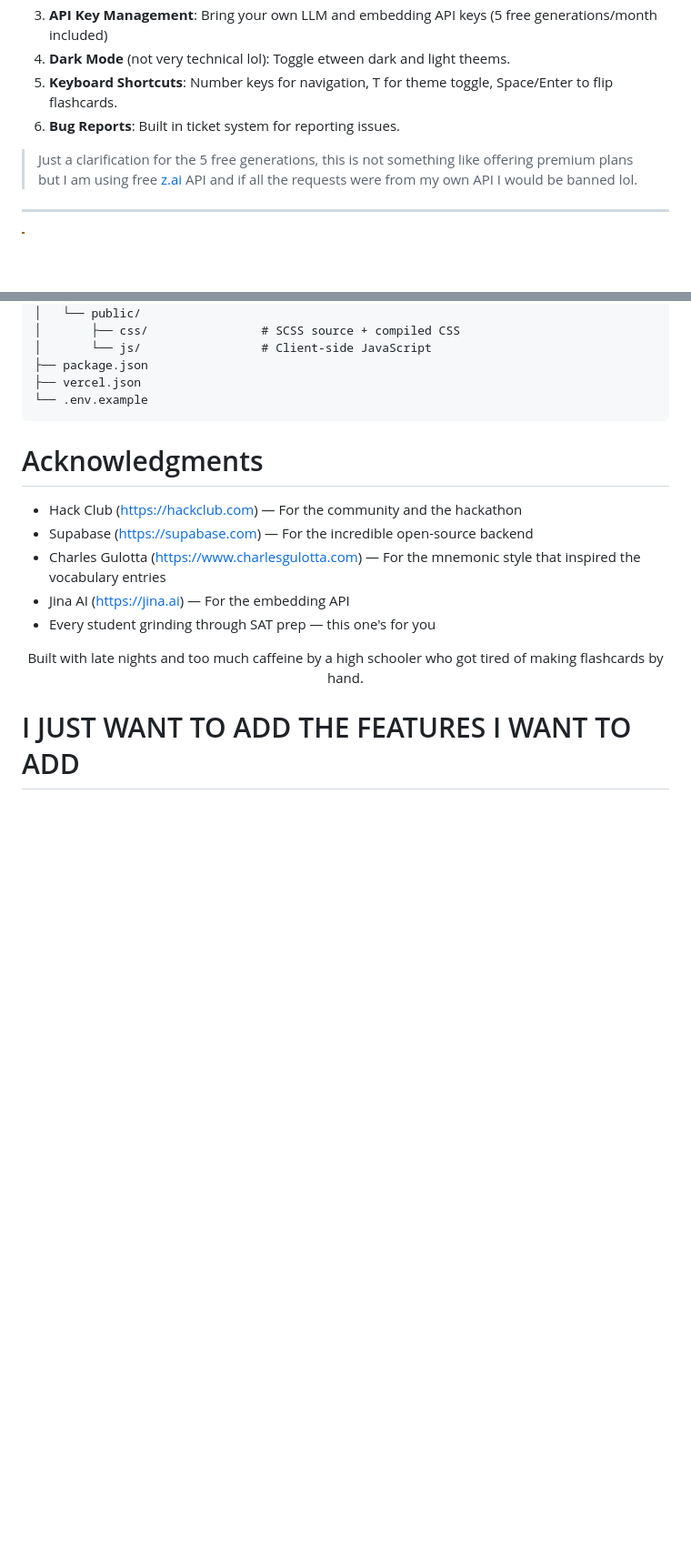
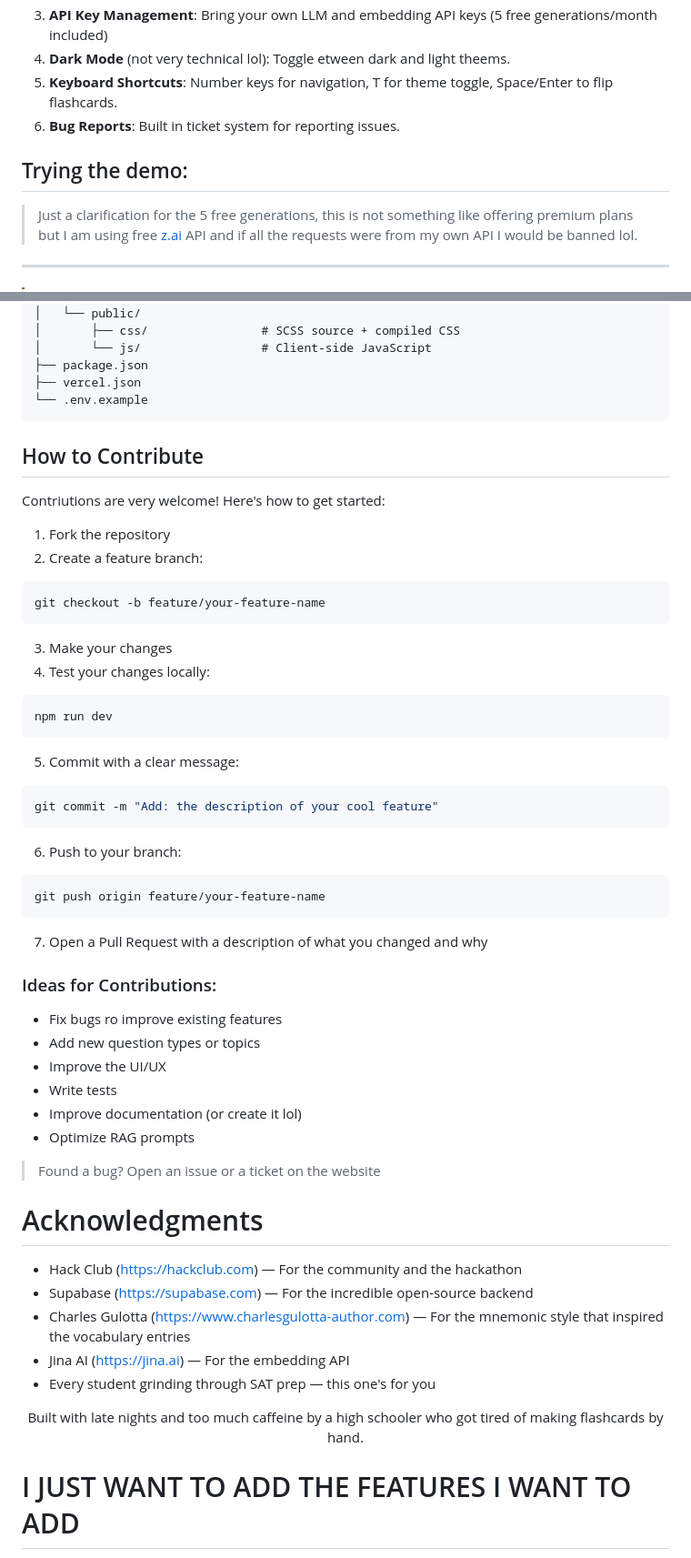
Before and after one commit to Yaseen-Saad/SATRAG, a Markdown page: README.md, 2 parts joined by grey strips. Shown at 91% size. Drawn GitHub-style; blank space fills up the shorter version.

````diff
--- a/README.md
+++ b/README.md
@@ -53,6 +53,8 @@ As a gap year student, I struggled signifcantly with SAT prep last year (my seni
 5. **Keyboard Shortcuts**: Number keys for navigation, T for theme toggle, Space/Enter to flip flashcards.
 6. **Bug Reports**: Built in ticket system for reporting issues.
 
+## Trying the demo:
+
 > Just a clarification for the 5 free generations, this is not something like offering premium plans but I am using free [z.ai](https://z.ai) API and if all the requests were from my own API I would be banned lol.
 ---
 > [!WARNING]
@@ -135,19 +215,44 @@ satbudd/
 
 
 
+## How to Contribute
+Contriutions are very welcome! Here's how to get started:
+1. Fork the repository
+2. Create a feature branch:
+```bash
+git checkout -b feature/your-feature-name
+```
+3. Make your changes
+4. Test your changes locally:
+```bash
+npm run dev
+```
+5. Commit with a clear message:
+```bash
+git commit -m "Add: the description of your cool feature"
+```
+6. Push to your branch:
+```bash
+git push origin feature/your-feature-name
+```
+7. Open a Pull Request with a description of what you changed and why
 
+### Ideas for Contributions:
+- Fix bugs ro improve existing features
+- Add new question types or topics
+- Improve the UI/UX
+- Write tests
+- Improve documentation (or create it lol)
+- Optimize RAG prompts
 
-
-
-
-
+> Found a bug? Open an issue or a ticket on the website
 
 
 # Acknowledgments
 
 - Hack Club (https://hackclub.com) — For the community and the hackathon
 - Supabase (https://supabase.com) — For the incredible open-source backend
-- Charles Gulotta (https://www.charlesgulotta.com) — For the mnemonic style that inspired the vocabulary entries
+- Charles Gulotta (https://www.charlesgulotta-author.com) — For the mnemonic style that inspired the vocabulary entries
 - Jina AI (https://jina.ai) — For the embedding API
 - Every student grinding through SAT prep — this one's for you
 
````
Also changed, not shown: other parts of README.md (+78 -0 lines).
